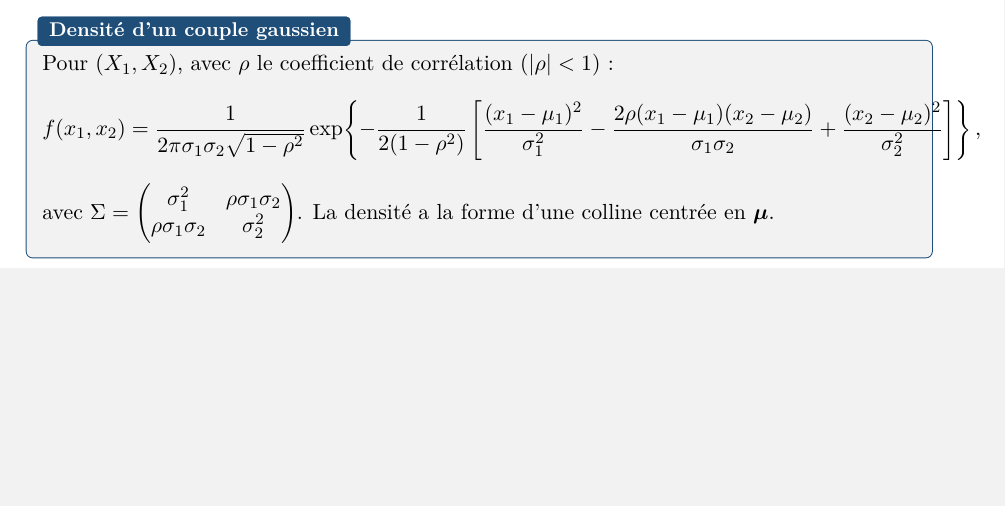
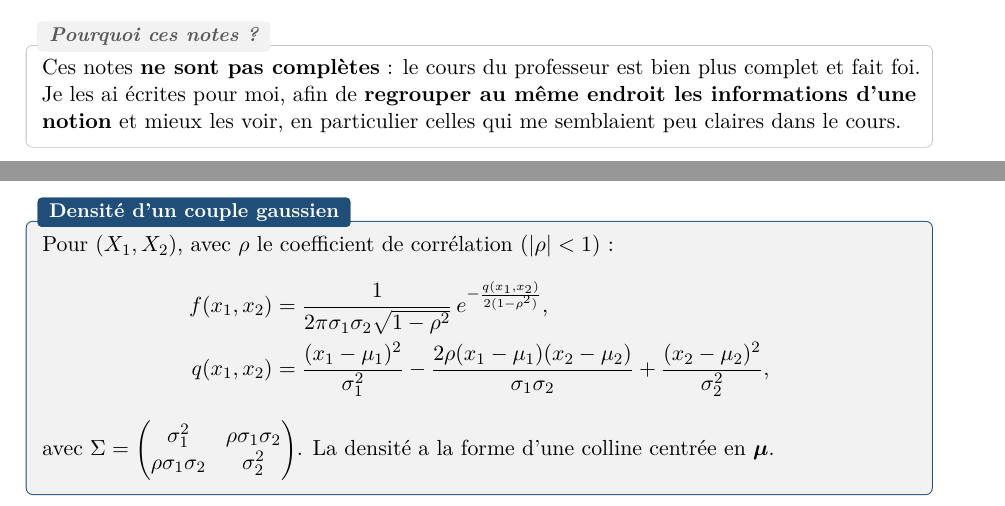
Before and after one commit to AlphaXT38G/notes_ba5, a LaTeX book (modstoc/course.tex): part of page 5 of 9 before the commit and two parts of pages 1 and 5 of 9 after it, the two joined at a grey line, cut at the place of the change, the shorter picture padded with empty space. Compiled offline with pdfLaTeX.

Commit message:
docs(modstoc): say why these notes exist and fix the 2D density layout
Co-Authored-By: Claude Sonnet 5.5 <noreply@anthropic.com>

```diff
--- a/modstoc/course.tex
+++ b/modstoc/course.tex
@@ -7,6 +7,13 @@
 \raggedbottom
 
 \coursetitle{Modèles stochastiques pour les communications}{BA5}{2026--2027}
+
+\begin{rembox}[title=Pourquoi ces notes ?]
+Ces notes \textbf{ne sont pas complètes} : le cours du professeur est bien plus complet et
+fait foi. Je les ai écrites pour moi, afin de \textbf{regrouper au même endroit les
+informations d'une notion} et mieux les voir, en particulier celles qui me semblaient peu
+claires dans le cours.
+\end{rembox}
 
 \tableofcontents
 \clearpage
@@ -130,13 +137,12 @@ est \textbf{entièrement déterminé par $\vect{\mu}$ et $\Sigma$}, c.-à-d. par
 
 \begin{propbox}[title={Densité d'un couple gaussien}]
 Pour $(X_1,X_2)$, avec $\rho$ le coefficient de corrélation ($|\rho|<1$) :
-\[
-f(x_1,x_2) = \frac{1}{2\pi\sigma_1\sigma_2\sqrt{1-\rho^2}}
-\exp\!\left\{-\frac{1}{2(1-\rho^2)}\left[
-\frac{(x_1-\mu_1)^2}{\sigma_1^2}
+\begin{align*}
+f(x_1,x_2) &= \frac{1}{2\pi\sigma_1\sigma_2\sqrt{1-\rho^2}}\,e^{-\frac{q(x_1,x_2)}{2(1-\rho^2)}},\\
+q(x_1,x_2) &= \frac{(x_1-\mu_1)^2}{\sigma_1^2}
 - \frac{2\rho(x_1-\mu_1)(x_2-\mu_2)}{\sigma_1\sigma_2}
-+ \frac{(x_2-\mu_2)^2}{\sigma_2^2}\right]\right\},
-\]
++ \frac{(x_2-\mu_2)^2}{\sigma_2^2},
+\end{align*}
 avec $\Sigma = \begin{pmatrix}\sigma_1^2 & \rho\sigma_1\sigma_2\\ \rho\sigma_1\sigma_2 &
 \sigma_2^2\end{pmatrix}$. La densité a la forme d'une colline centrée en $\vect\mu$.
 \end{propbox}
```
